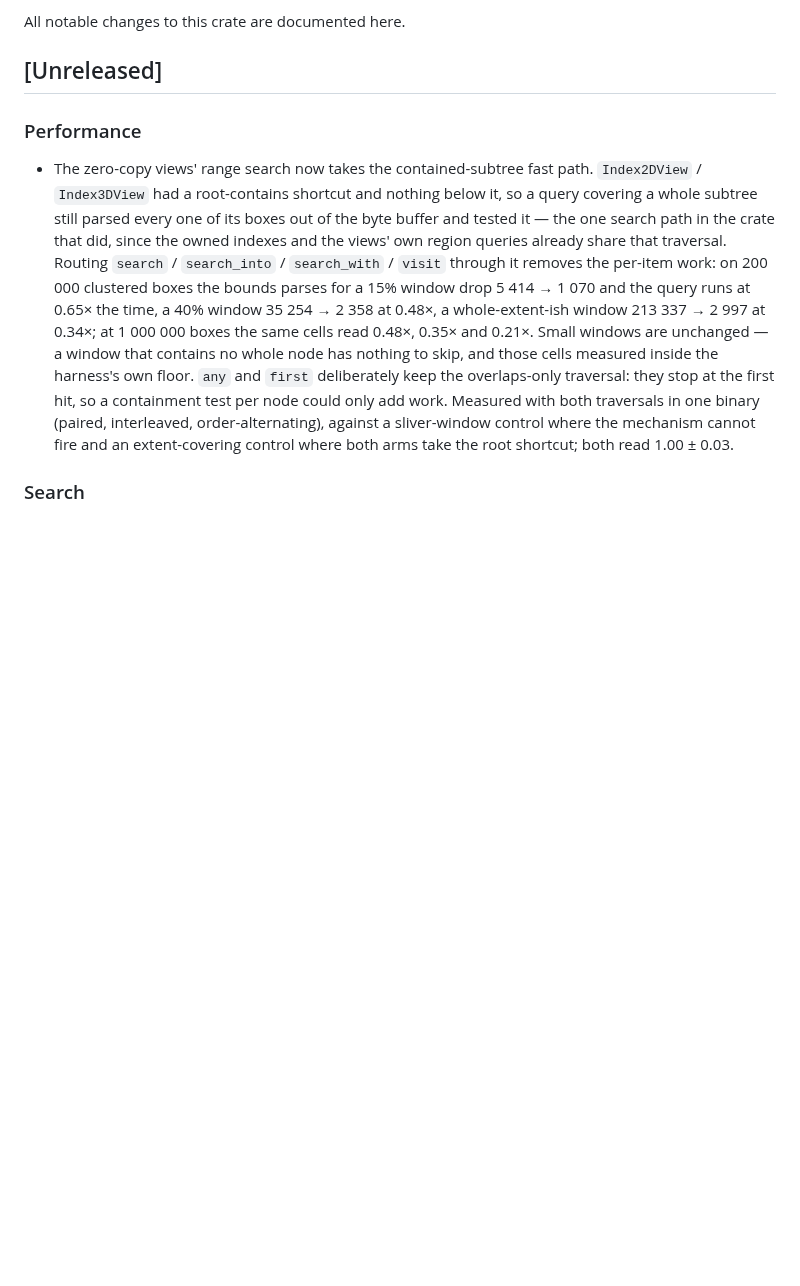
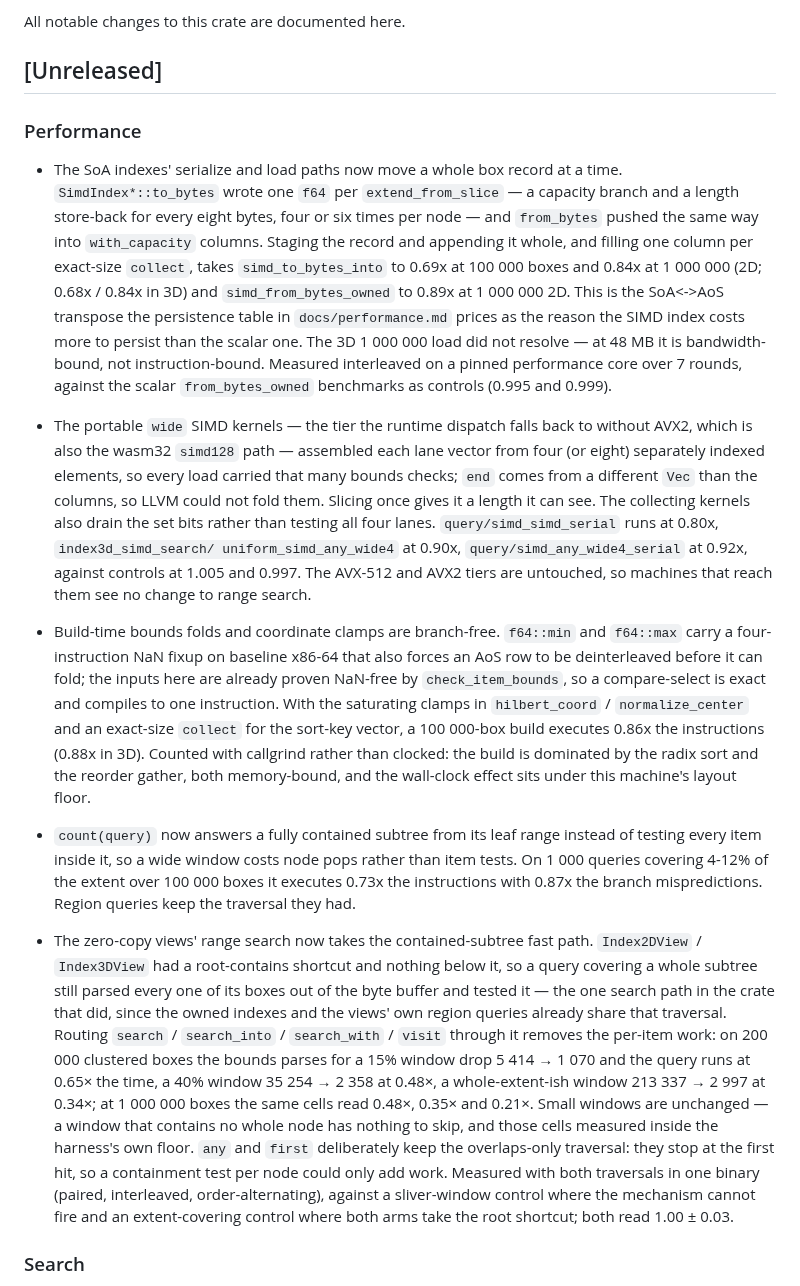
Before and after one commit to Filyus/packed_spatial_index, a Markdown page: CHANGELOG.md, the part around the change. Drawn GitHub-style; blank space fills up the shorter version.

Commit message:
docs: record the hot-path optimization pass under Unreleased

```diff
--- a/CHANGELOG.md
+++ b/CHANGELOG.md
@@ -5,6 +5,45 @@ All notable changes to this crate are documented here.
 ## [Unreleased]
 
 ### Performance
+
+- The SoA indexes' serialize and load paths now move a whole box record at a
+  time. `SimdIndex*::to_bytes` wrote one `f64` per `extend_from_slice` — a
+  capacity branch and a length store-back for every eight bytes, four or six
+  times per node — and `from_bytes` pushed the same way into `with_capacity`
+  columns. Staging the record and appending it whole, and filling one column per
+  exact-size `collect`, takes `simd_to_bytes_into` to 0.69x at 100 000 boxes and
+  0.84x at 1 000 000 (2D; 0.68x / 0.84x in 3D) and `simd_from_bytes_owned` to
+  0.89x at 1 000 000 2D. This is the SoA<->AoS transpose the persistence table
+  in `docs/performance.md` prices as the reason the SIMD index costs more to
+  persist than the scalar one. The 3D 1 000 000 load did not resolve — at 48 MB
+  it is bandwidth-bound, not instruction-bound. Measured interleaved on a pinned
+  performance core over 7 rounds, against the scalar `from_bytes_owned`
+  benchmarks as controls (0.995 and 0.999).
+- The portable `wide` SIMD kernels — the tier the runtime dispatch falls back
+  to without AVX2, which is also the wasm32 `simd128` path — assembled each lane
+  vector from four (or eight) separately indexed elements, so every load carried
+  that many bounds checks; `end` comes from a different `Vec` than the columns,
+  so LLVM could not fold them. Slicing once gives it a length it can see. The
+  collecting kernels also drain the set bits rather than testing all four lanes.
+  `query/simd_simd_serial` runs at 0.80x, `index3d_simd_search/
+  uniform_simd_any_wide4` at 0.90x, `query/simd_any_wide4_serial` at 0.92x,
+  against controls at 1.005 and 0.997. The AVX-512 and AVX2 tiers are untouched,
+  so machines that reach them see no change to range search.
+- Build-time bounds folds and coordinate clamps are branch-free. `f64::min` and
+  `f64::max` carry a four-instruction NaN fixup on baseline x86-64 that also
+  forces an AoS row to be deinterleaved before it can fold; the inputs here are
+  already proven NaN-free by `check_item_bounds`, so a compare-select is exact
+  and compiles to one instruction. With the saturating clamps in `hilbert_coord`
+  / `normalize_center` and an exact-size `collect` for the sort-key vector, a
+  100 000-box build executes 0.86x the instructions (0.88x in 3D). Counted with
+  callgrind rather than clocked: the build is dominated by the radix sort and
+  the reorder gather, both memory-bound, and the wall-clock effect sits under
+  this machine's layout floor.
+- `count(query)` now answers a fully contained subtree from its leaf range
+  instead of testing every item inside it, so a wide window costs node pops
+  rather than item tests. On 1 000 queries covering 4-12% of the extent over
+  100 000 boxes it executes 0.73x the instructions with 0.87x the branch
+  mispredictions. Region queries keep the traversal they had.
 
 - The zero-copy views' range search now takes the contained-subtree fast path.
   `Index2DView` / `Index3DView` had a root-contains shortcut and nothing below
```
